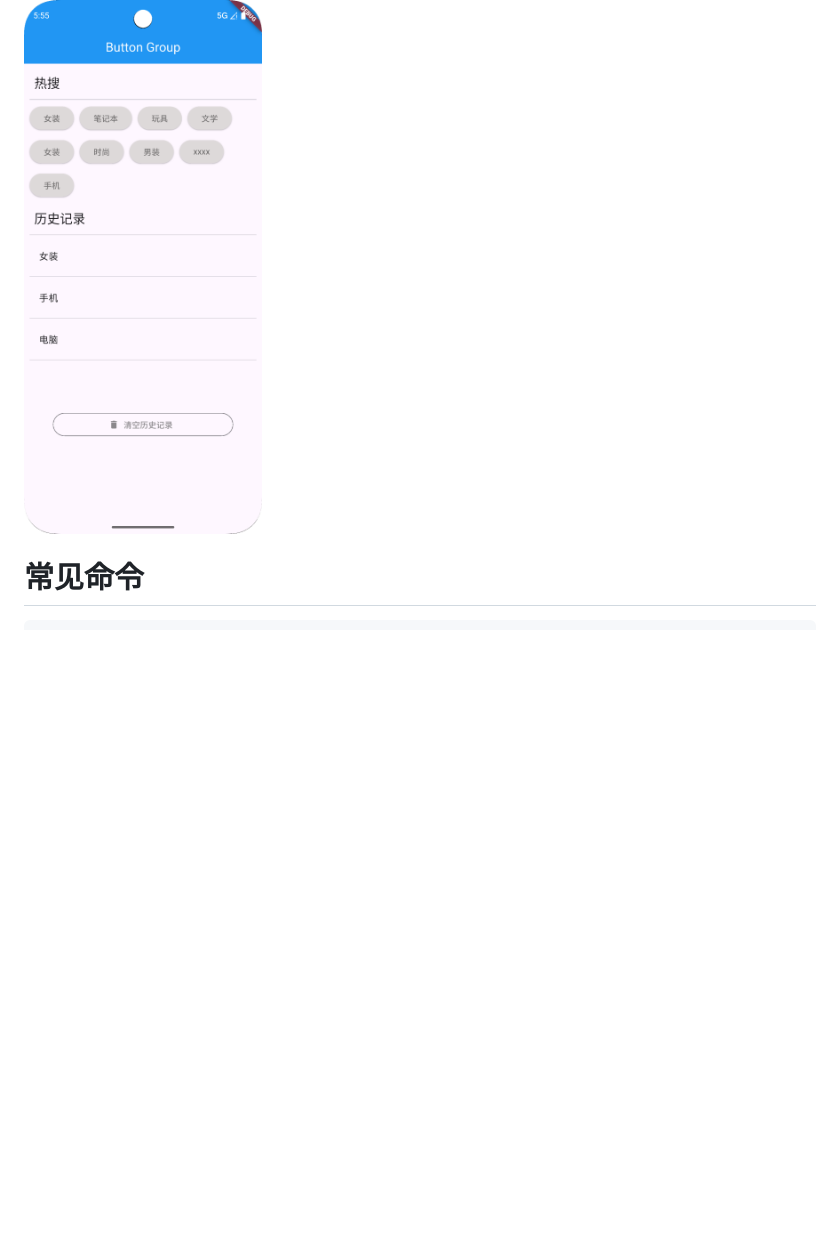
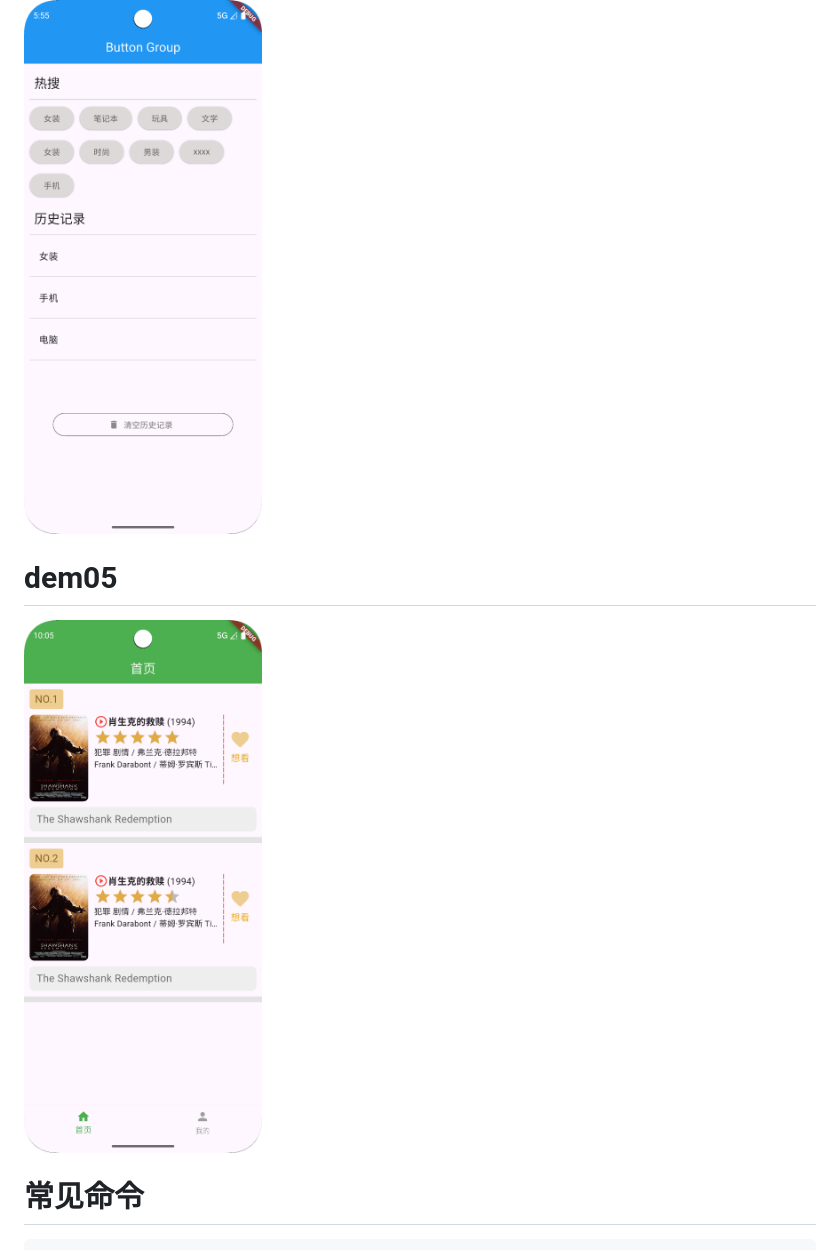
Before and after one commit to Mhua99/flutter_project, a Markdown page: README.md, the part around the change. Drawn GitHub-style; pictures changed too: images/5-1.png (added); blank space fills up the shorter version.

````diff
--- a/README.md
+++ b/README.md
@@ -10,6 +10,9 @@
 # dem04
 <img src="./images/4-1.png" width="30%" />
 
+# dem05
+<img src="./images/5-1.png" width="30%" />
+
 # 常见命令
 ```bash
 # 添加 readmore 依赖包
````
Also changed, not shown: 13 other files.
